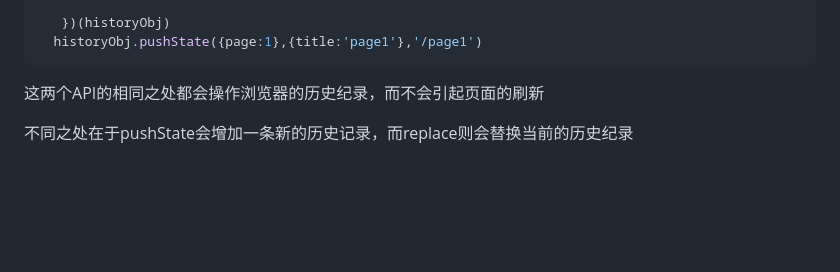
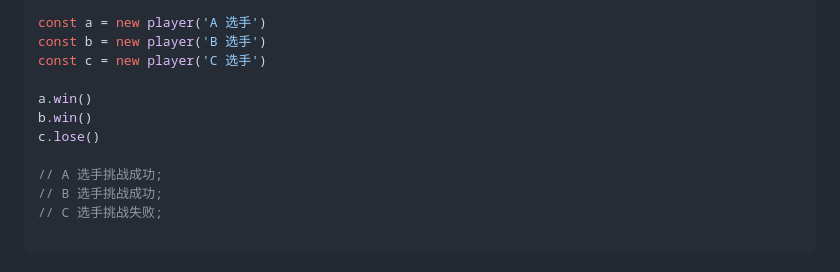
Before and after one commit to zxsby/blog, a Markdown page: 每日一题/4.md, the part around the change printed below. GitHub-like rendering; blank space fills up the shorter version.

````diff
--- a/每日一题/4.md
+++ b/每日一题/4.md
@@ -40,8 +72,14 @@ window.addEventListener('hashChange',()=>{
 
-   })(historyObj)
-  historyObj.pushState({page:1},{title:'page1'},'/page1')
+const a = new player('A 选手')
+const b = new player('B 选手')
+const c = new player('C 选手')
+
+a.win()
+b.win()
+c.lose()
+
+// A 选手挑战成功;
+// B 选手挑战成功;
+// C 选手挑战失败;
+
 ```
-
-这两个API的相同之处都会操作浏览器的历史纪录，而不会引起页面的刷新
-
-不同之处在于pushState会增加一条新的历史记录，而replace则会替换当前的历史纪录
````
Also changed, not shown: other parts of 每日一题/4.md (+64 -32 lines), vue/vue2/vue中set方法实现.md (added, +46 -0 lines), vue/vue2/vue的生命周期方法有哪些-一般在哪一步发请求及原因.md (added, +30 -0 lines), 每日一题/6.md (added, +26 -0 lines), 算法/排序/349. 两个数组的交集.md (added, +47 -0 lines), 每日一题/image/1130568-20180816194948871-1488921280.png (added).
